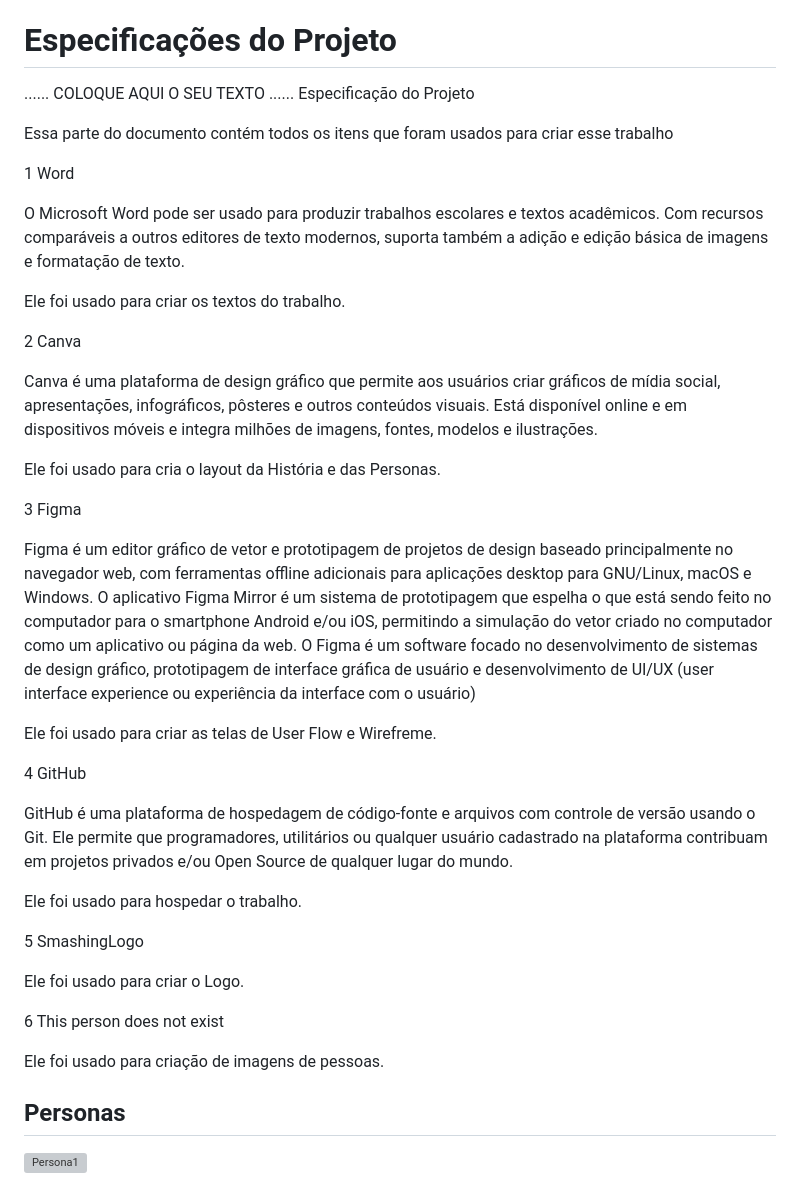
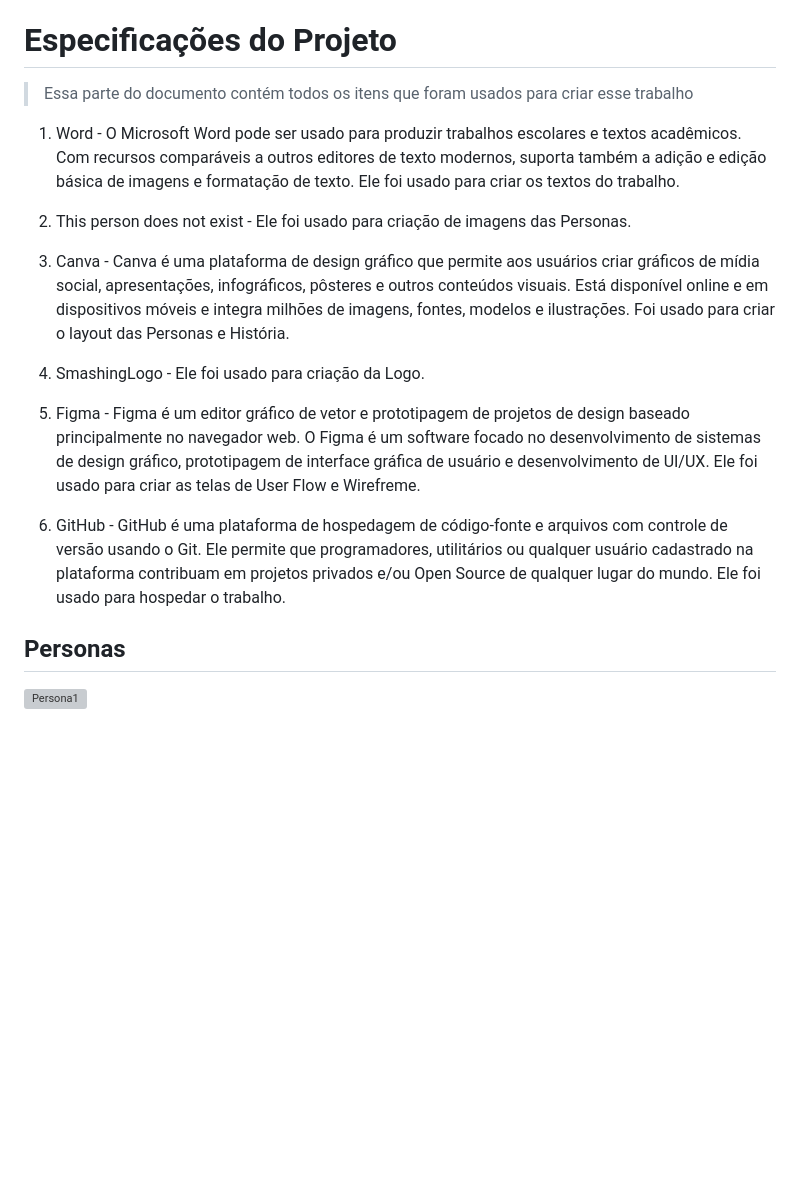
Before and after one commit to ICEI-PUCMinas-PSG-SI-TI/psg-si-2023-01-ti1-405102-puc-gamingsphere, a Markdown page: docs/relatorio/Relatorio Tecnico - TEMPLATE.md, the part around one of its changes. GitHub-like rendering; blank space fills up the shorter version; grey boxes are pictures that could not be loaded.

```diff
--- a/docs/relatorio/Relatorio Tecnico - TEMPLATE.md
+++ b/docs/relatorio/Relatorio Tecnico - TEMPLATE.md
@@ -66,65 +66,20 @@ Em resumo, o público alvo para o nosso site de divulgação de jogos são princ
 
 # Especificações do Projeto
 
-......  COLOQUE AQUI O SEU TEXTO ......
-Especificação do Projeto
+> Essa parte do documento contém todos os itens que foram usados para criar esse trabalho
 
+1. Word - O Microsoft Word pode ser usado para produzir trabalhos escolares e textos acadêmicos. Com recursos comparáveis a outros editores de texto modernos, suporta também a adição e edição básica de imagens e formatação de texto. Ele foi usado para criar os textos do trabalho.
 
+2. This person does not exist - Ele foi usado para criação de imagens das Personas.
 
-Essa parte do documento contém todos os itens que foram usados para criar esse trabalho
+3. Canva - Canva é uma plataforma de design gráfico que permite aos usuários criar gráficos de mídia social, apresentações, infográficos, pôsteres e outros conteúdos visuais. Está disponível online e em dispositivos móveis e integra milhões de imagens, fontes, modelos e ilustrações. Foi usado para criar o layout das Personas e História.
 
+4. SmashingLogo - Ele foi usado para criação da Logo.
 
+5. Figma - Figma é um editor gráfico de vetor e prototipagem de projetos de design baseado principalmente no navegador web. O Figma é um software focado no desenvolvimento de sistemas de design gráfico, prototipagem de interface gráfica de usuário e desenvolvimento de UI/UX. Ele foi usado para criar as telas de User Flow e Wirefreme.
 
-1    Word
+6. GitHub - GitHub é uma plataforma de hospedagem de código-fonte e arquivos com controle de versão usando o Git. Ele permite que programadores, utilitários ou qualquer usuário cadastrado na plataforma contribuam em projetos privados e/ou Open Source de qualquer lugar do mundo. Ele foi usado para hospedar o trabalho.
 
-O Microsoft Word pode ser usado para produzir trabalhos escolares e textos acadêmicos. Com recursos comparáveis a outros editores de texto modernos, suporta também a adição e edição básica de imagens e formatação de texto.
-
-Ele foi usado para criar os textos do trabalho.
-
-
-
-
-2   Canva
-
-Canva é uma plataforma de design gráfico que permite aos usuários criar gráficos de mídia social, apresentações, infográficos, pôsteres e outros conteúdos visuais. Está disponível online e em dispositivos móveis e integra milhões de imagens, fontes, modelos e ilustrações.
-
-Ele foi usado para cria o layout da História e das Personas.
-
-
-
-
-
-3   Figma
-
-Figma é um editor gráfico de vetor e prototipagem de projetos de design baseado principalmente no navegador web, com ferramentas offline adicionais para aplicações desktop para GNU/Linux, macOS e Windows. O aplicativo Figma Mirror é um sistema de prototipagem que espelha o que está sendo feito no computador para o smartphone Android e/ou iOS, permitindo a simulação do vetor criado no computador como um aplicativo ou página da web. O Figma é um software focado no desenvolvimento de sistemas de design gráfico, prototipagem de interface gráfica de usuário e desenvolvimento de UI/UX (user interface experience ou experiência da interface com o usuário)
-
-Ele foi usado para criar as telas de User Flow e Wirefreme.
-
-
-
-
-
-4   GitHub
-
-GitHub é uma plataforma de hospedagem de código-fonte e arquivos com controle de versão usando o Git. Ele permite que programadores, utilitários ou qualquer usuário cadastrado na plataforma contribuam em projetos privados e/ou Open Source de qualquer lugar do mundo.
-
-Ele foi usado para hospedar o trabalho.
-
-
-
-
-
-5 SmashingLogo
-
-Ele foi usado para criar o Logo.
-
-
-
-
-
-6   This person does not exist
-
-Ele foi usado para criação de imagens de pessoas.
 
 ## Personas
 
```
Also changed, not shown: other parts of docs/relatorio/Relatorio Tecnico - TEMPLATE.md (+0 -1 lines).
